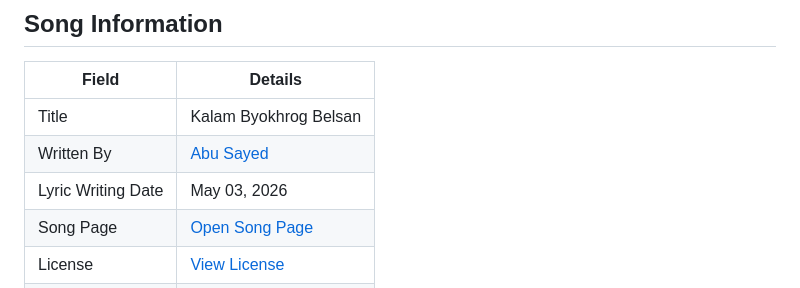
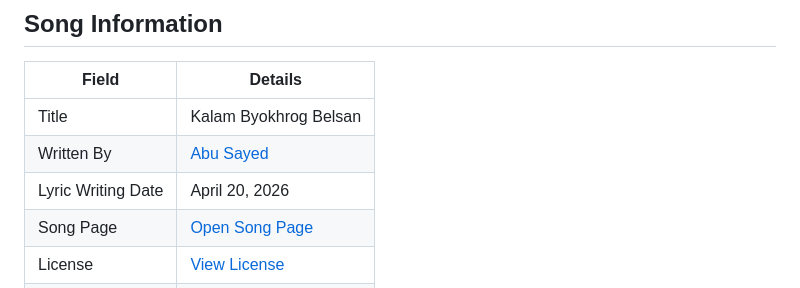
Before and after one commit to ImAbuSayed/kalam-byokhrog-belsan, a Markdown page: README.md, the part around the change. GitHub-like rendering.

Commit message:
docs: update public README

```diff
--- a/README.md
+++ b/README.md
@@ -10,7 +10,7 @@
 |-------|---------|
 | Title | Kalam Byokhrog Belsan |
 | Written By | [Abu Sayed](https://abusayed.com.bd/) |
-| Lyric Writing Date | May 03, 2026 |
+| Lyric Writing Date | April 20, 2026 |
 | Song Page | [Open Song Page](https://imabusayed.github.io/kalam-byokhrog-belsan/) |
 | License | [View License](./LICENSE.md) |
 | Artist | Abu Sayed |
```
